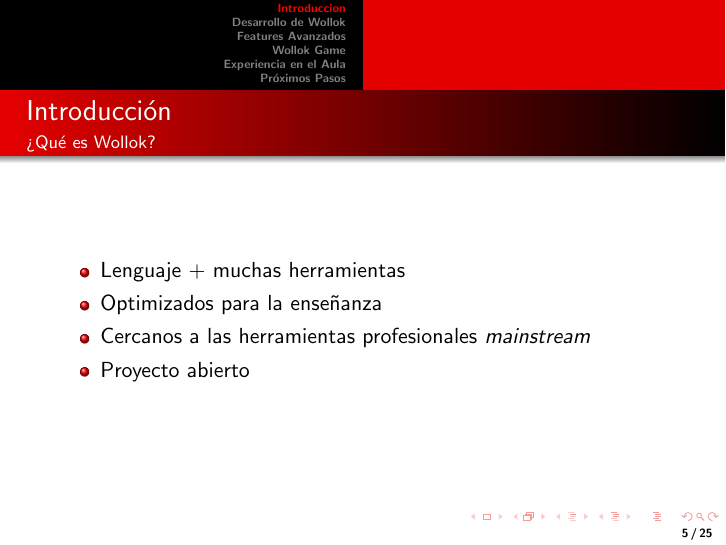
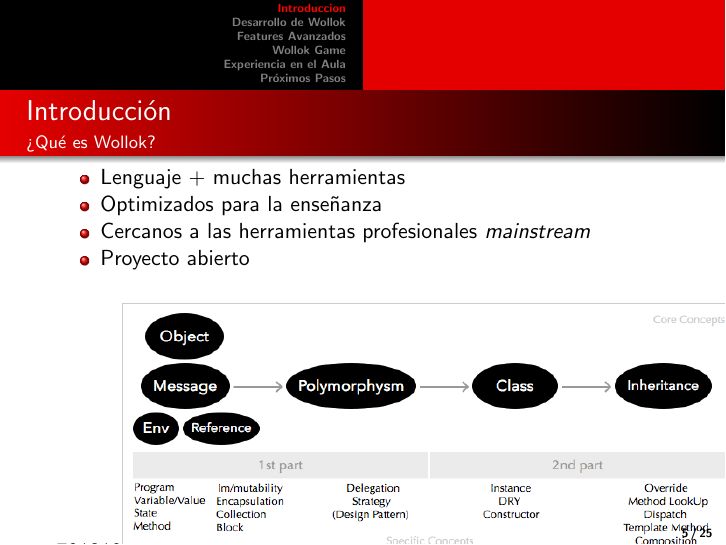
Before and after one commit to npasserini/2017-Wollok-Lacio, LaTeX slides (presentacion-20150919.tex): page 7 of 30. Compiled offline with pdfLaTeX.

Commit message:
adding learning path image

```diff
--- a/presentacion-20150919.tex
+++ b/presentacion-20150919.tex
@@ -186,6 +186,13 @@
 	 \item Cercanos a las herramientas profesionales \emph{mainstream}
 	 \item Proyecto abierto
 	\end{itemize}
+
+	\begin{center}
+		\begin{figure}
+			\includegraphics[width=1\textwidth,height=0.6\textheight,natwidth=701,natheight=310]{images/wollok-learning-path.png}
+		\end{figure}
+	\end{center}
+
 }
 
 \frame{
```
Also changed, not shown: presentacion-20150919.pdf, 1 other file.
